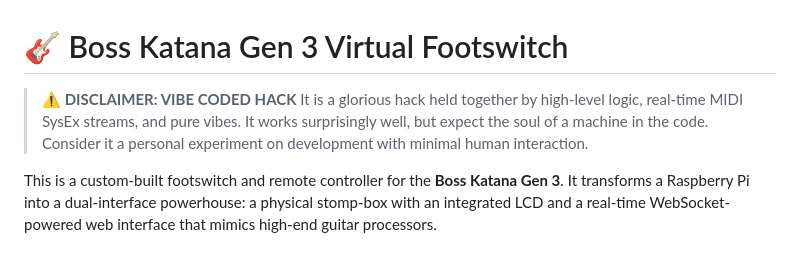
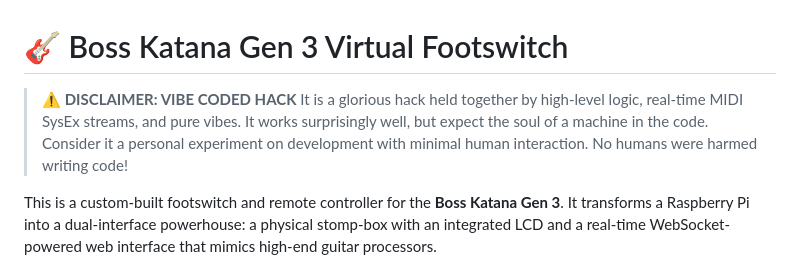
Before and after one commit to jpbarraca/katanakontrol, a Markdown page: README.md, the part around the change. Rendered like a GitHub page.

Commit message:
Revise disclaimer in README
Updated disclaimer to emphasize no humans were harmed in the coding process.

```diff
--- a/README.md
+++ b/README.md
@@ -1,7 +1,7 @@
 # 🎸 Boss Katana Gen 3 Virtual Footswitch
 
 > **⚠️ DISCLAIMER: VIBE CODED HACK**
-> It is a glorious hack held together by high-level logic, real-time MIDI SysEx streams, and pure vibes. It works surprisingly well, but expect the soul of a machine in the code. Consider it a personal experiment on development with minimal human interaction.
+> It is a glorious hack held together by high-level logic, real-time MIDI SysEx streams, and pure vibes. It works surprisingly well, but expect the soul of a machine in the code. Consider it a personal experiment on development with minimal human interaction. No humans were harmed writing code!
 
 This is a custom-built footswitch and remote controller for the **Boss Katana Gen 3**. It transforms a Raspberry Pi into a dual-interface powerhouse: a physical stomp-box with an integrated LCD and a real-time WebSocket-powered web interface that mimics high-end guitar processors.
 
```
